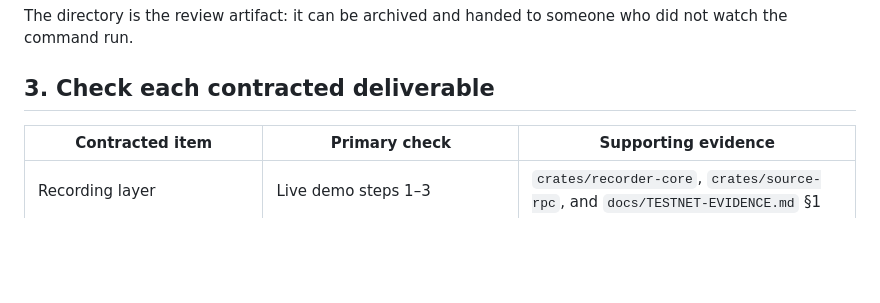
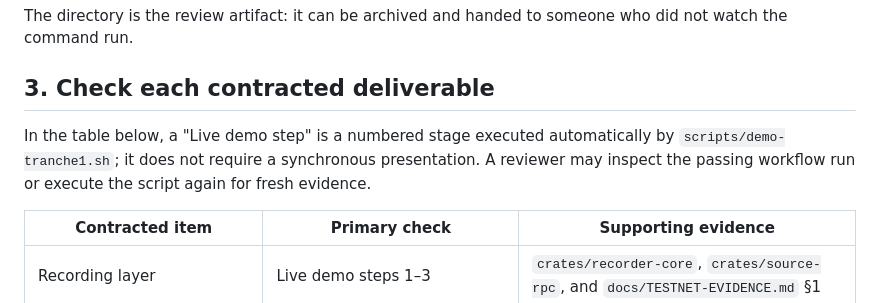
Before and after one commit to gateway-fm/oz-policy-builder, a Markdown page: docs/TRANCHE-1-VERIFICATION.md, the part around the change. Rendered like a GitHub page; blank space fills up the shorter version.

Commit message:
docs: define the live demo steps for reviewers
Public-only: this removes ambiguity from the public SCF acceptance instructions.
Signed-off-by: Ivan Belyakov <ivan.belyakov.job@gmail.com>

```diff
--- a/docs/TRANCHE-1-VERIFICATION.md
+++ b/docs/TRANCHE-1-VERIFICATION.md
@@ -98,6 +98,10 @@ watch the command run.
 
 ## 3. Check each contracted deliverable
 
+In the table below, a "Live demo step" is a numbered stage executed automatically by
+`scripts/demo-tranche1.sh`; it does not require a synchronous presentation. A reviewer may
+inspect the passing workflow run or execute the script again for fresh evidence.
+
 | Contracted item | Primary check | Supporting evidence |
 | --- | --- | --- |
 | Recording layer | Live demo steps 1–3 | `crates/recorder-core`, `crates/source-rpc`, and `docs/TESTNET-EVIDENCE.md` §1 |
```
